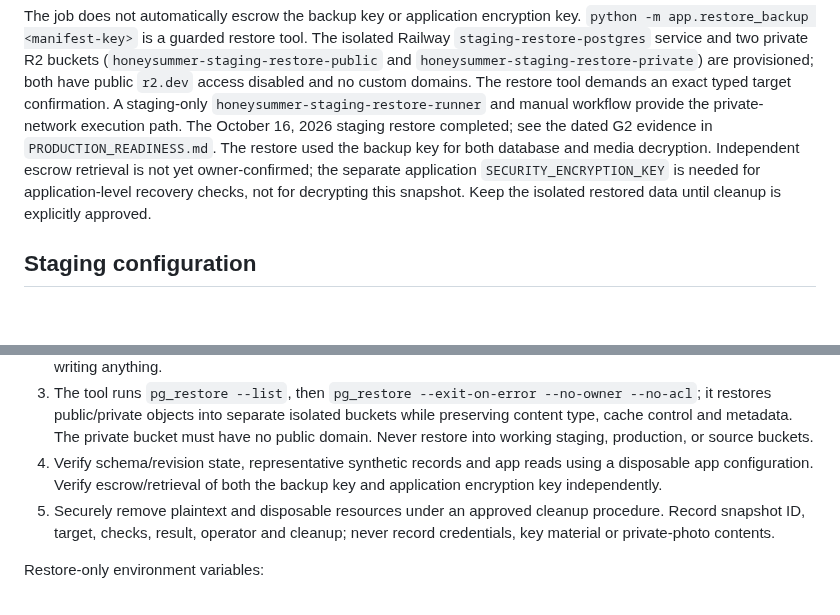
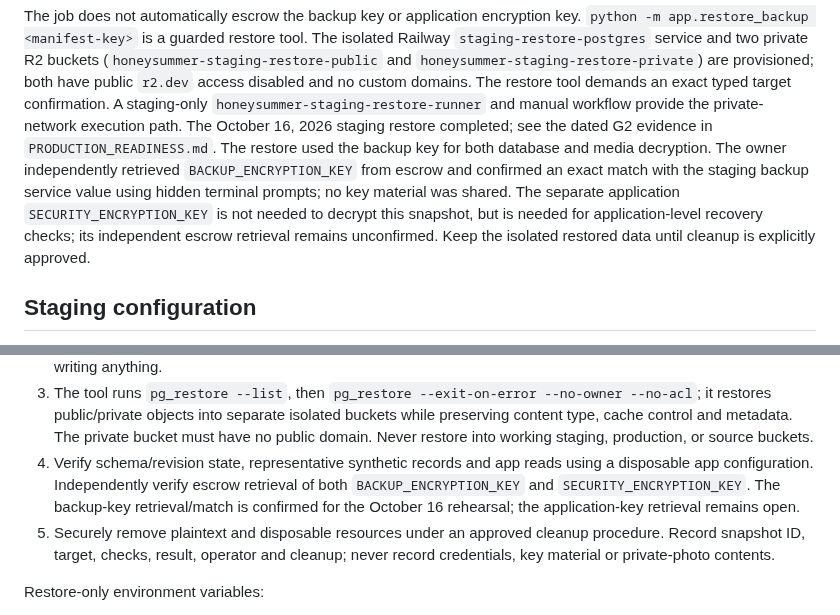
Before and after one commit to pstonesudol/honeysummer, a Markdown page: backend/BACKUP_RUNBOOK.md, 2 parts joined by grey strips. Drawn GitHub-style; blank space fills up the shorter version.

```diff
--- a/backend/BACKUP_RUNBOOK.md
+++ b/backend/BACKUP_RUNBOOK.md
@@ -53,10 +53,13 @@ The restore tool demands an exact typed target confirmation. A staging-only
 `honeysummer-staging-restore-runner` and manual workflow provide the
 private-network execution path. The October 16, 2026 staging restore completed;
 see the dated G2 evidence in `PRODUCTION_READINESS.md`. The restore used the backup
-key for both database and media decryption. Independent escrow retrieval is not
-yet owner-confirmed; the separate application `SECURITY_ENCRYPTION_KEY` is needed
-for application-level recovery checks, not for decrypting this snapshot. Keep the
-isolated restored data until cleanup is explicitly approved.
+key for both database and media decryption. The owner independently retrieved
+`BACKUP_ENCRYPTION_KEY` from escrow and confirmed an exact match with the staging
+backup service value using hidden terminal prompts; no key material was shared.
+The separate application `SECURITY_ENCRYPTION_KEY` is not needed to decrypt this
+snapshot, but is needed for application-level recovery checks; its independent
+escrow retrieval remains unconfirmed. Keep the isolated restored data until
+cleanup is explicitly approved.
 
 ## Staging configuration
 
@@ -139,8 +142,10 @@ history is a secondary diagnostic, not proof of notification.
    must have no public domain. Never restore into working staging, production,
    or source buckets.
 4. Verify schema/revision state, representative synthetic records and app reads
-   using a disposable app configuration. Verify escrow/retrieval of both the
-   backup key and application encryption key independently.
+   using a disposable app configuration. Independently verify escrow retrieval
+   of both `BACKUP_ENCRYPTION_KEY` and `SECURITY_ENCRYPTION_KEY`. The backup-key
+   retrieval/match is confirmed for the October 16 rehearsal; the application-key
+   retrieval remains open.
 5. Securely remove plaintext and disposable resources under an approved cleanup
    procedure. Record snapshot ID, target, checks, result, operator and cleanup;
    never record credentials, key material or private-photo contents.
```
Also changed, not shown: STATUS.md (+5 -2 lines), backend/PRODUCTION_READINESS.md (+12 -6 lines).
